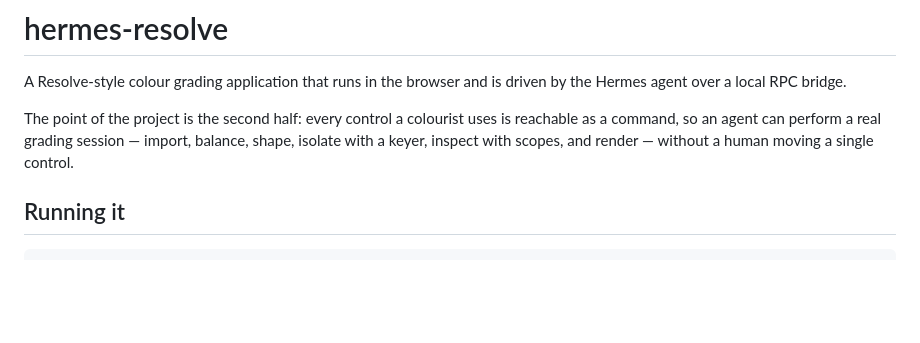
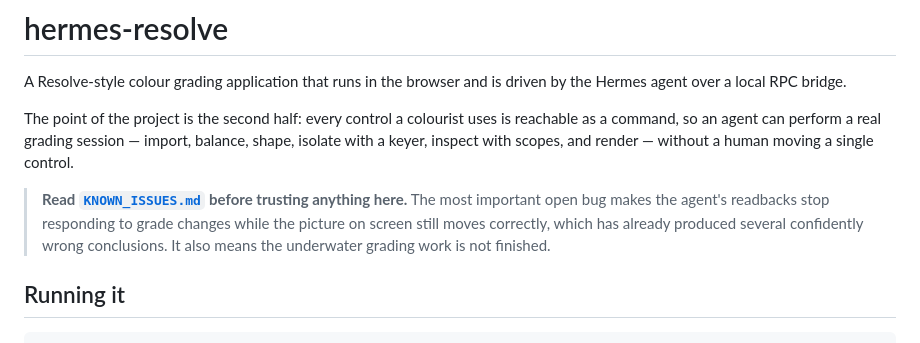
Before and after one commit to jonwenjen/Video_Tool, a Markdown page: README.md, the part around the change. Rendered like a GitHub page; blank space fills up the shorter version.

```diff
--- a/README.md
+++ b/README.md
@@ -7,6 +7,12 @@ The point of the project is the second half: every control a colourist uses is
 reachable as a command, so an agent can perform a real grading session —
 import, balance, shape, isolate with a keyer, inspect with scopes, and render —
 without a human moving a single control.
+
+> **Read [`KNOWN_ISSUES.md`](KNOWN_ISSUES.md) before trusting anything here.**
+> The most important open bug makes the agent's readbacks stop responding to grade
+> changes while the picture on screen still moves correctly, which has already
+> produced several confidently wrong conclusions. It also means the underwater
+> grading work is not finished.
 
 ## Running it
 
```
Also changed, not shown: KNOWN_ISSUES.md (added, +168 -0 lines).
